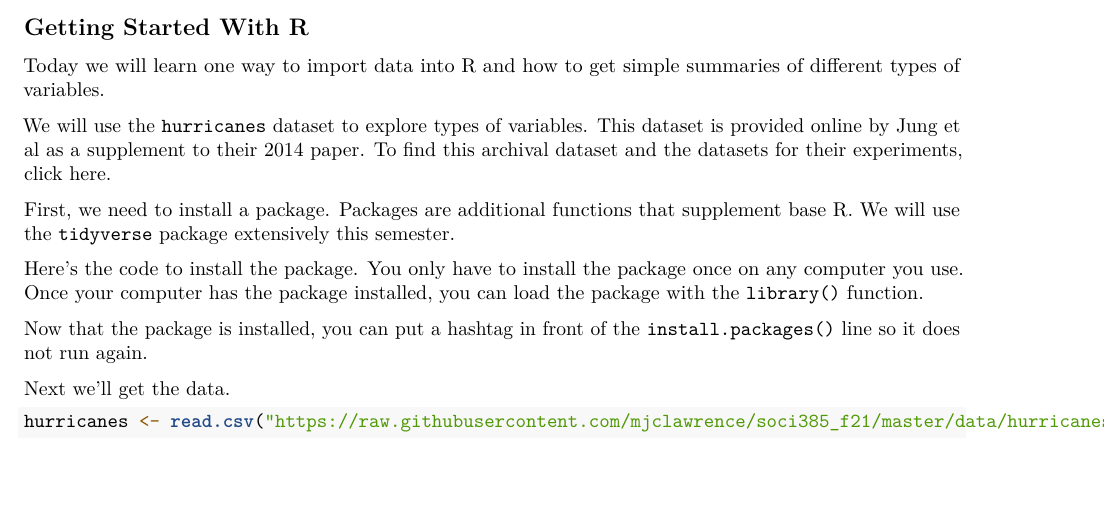
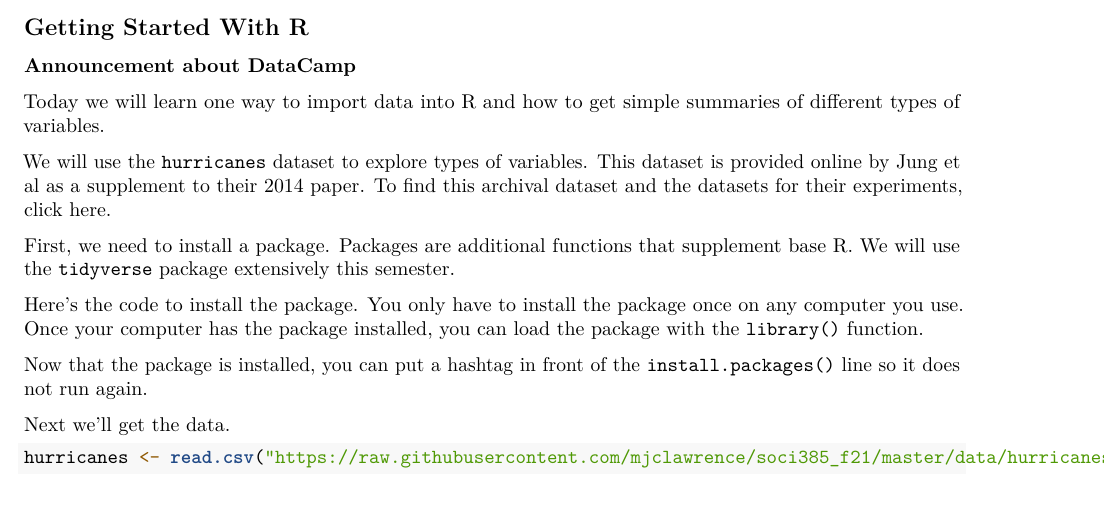
Before and after one commit to mjclawrence/soci385_f21, an R Markdown document (notebooks/notebook_01_02_master.Rmd): part of page 3 of 8, cut so that both start at the same text. Rendered offline with R 4.5, knitr and Pandoc, then LaTeX, with nearby package versions.

Commit message:
Add datacamp to notebook

```diff
--- a/notebooks/notebook_01_02_master.Rmd
+++ b/notebooks/notebook_01_02_master.Rmd
@@ -103,6 +103,8 @@ And three (or more) dashes on a single line will create a horizontal rule:
 \pagebreak
 
 ## Getting Started With R
+
+**Announcement about DataCamp**
 
 Today we will learn one way to import data into R and how to get simple summaries of different types of variables.
 
```
Also changed, not shown: 1 other file.
